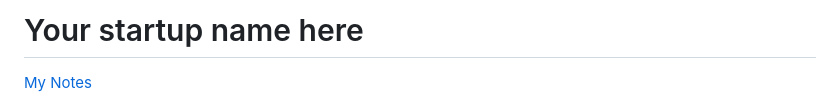
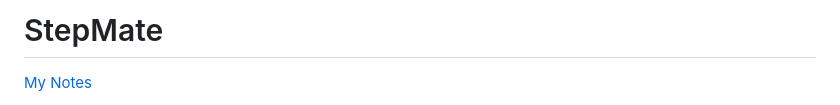
Before and after one commit to vilimounga/startup, a Markdown page: README.md, the part around the change. GitHub-like rendering.

Commit message:
add startup title to startup deliverable

```diff
--- a/README.md
+++ b/README.md
@@ -1,4 +1,4 @@
-# Your startup name here
+# StepMate
 
 [My Notes](notes.md)
 
```
